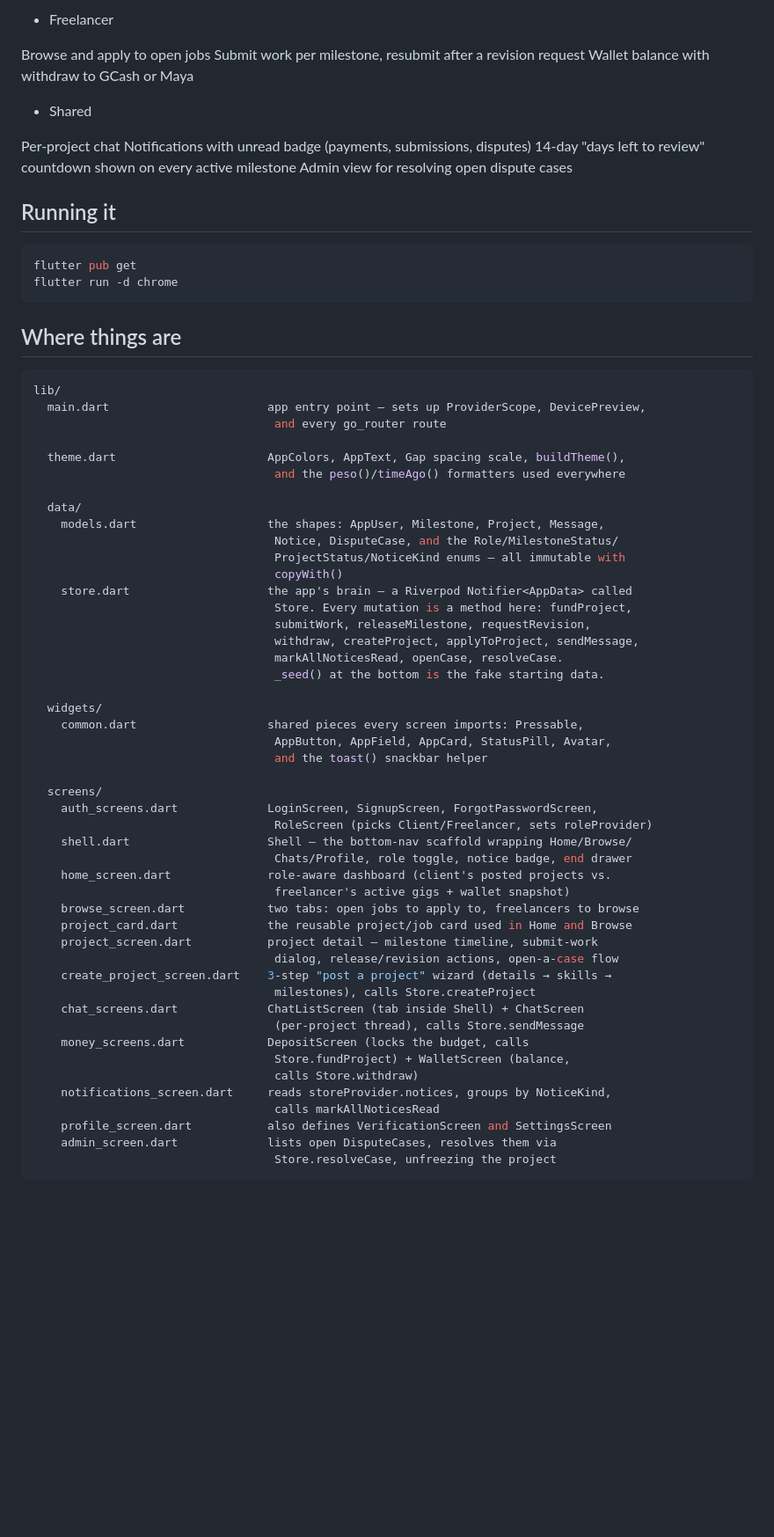
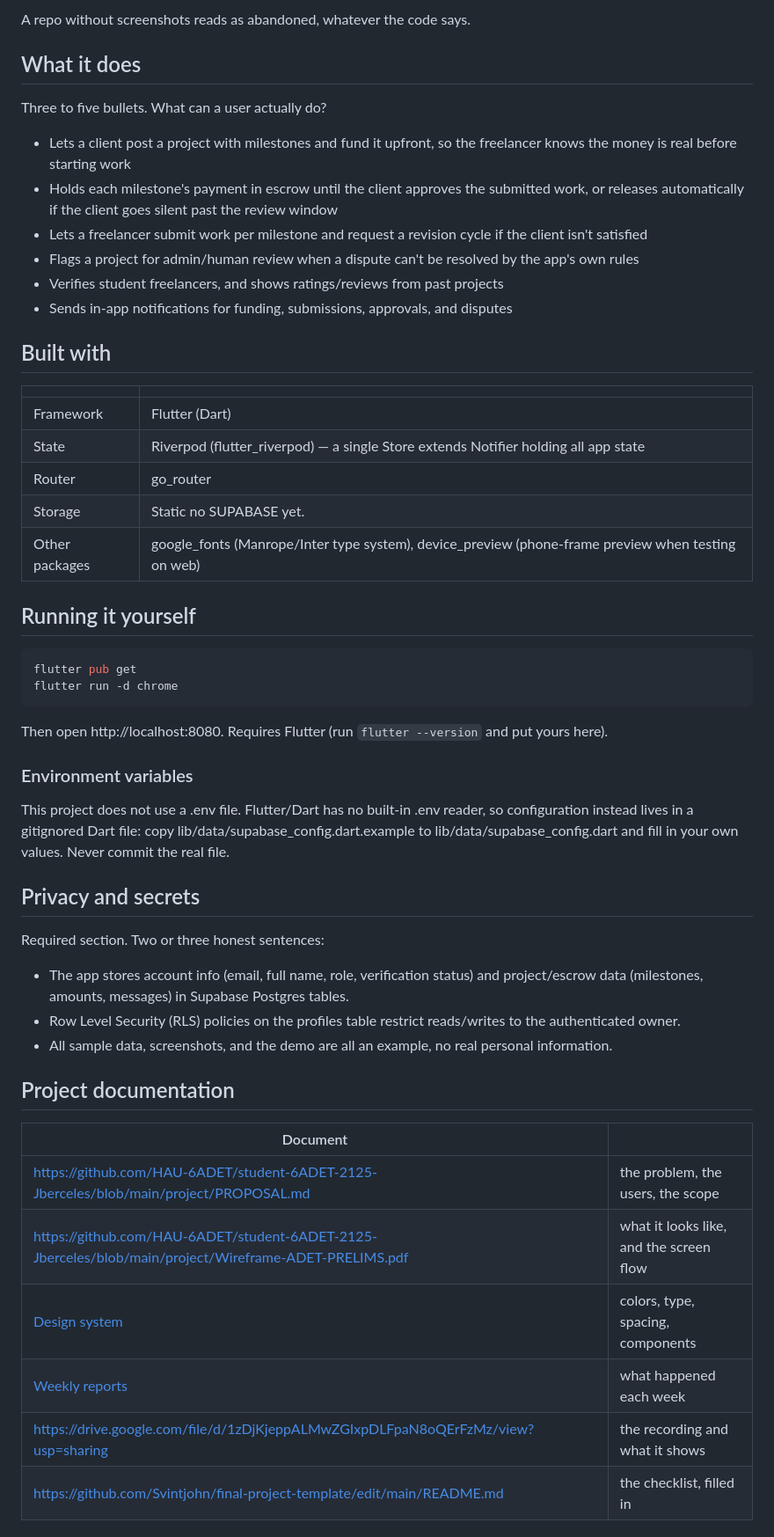
Before and after one commit to Svintjohn/Aegis_FNL, a Markdown page: README.md, the part around one of its changes. Shown at 88% size. GitHub-like rendering; blank space fills up the shorter version.

````diff
--- a/README.md
+++ b/README.md
@@ -25,72 +37,58 @@ Open a dispute case if something's wrong
 
-- Freelancer
+A repo without screenshots reads as abandoned, whatever the code says.
 
-Browse and apply to open jobs
-Submit work per milestone, resubmit after a revision request
-Wallet balance with withdraw to GCash or Maya
+## What it does
 
-- Shared
+Three to five bullets. What can a user actually do?
 
-Per-project chat
-Notifications with unread badge (payments, submissions, disputes)
-14-day "days left to review" countdown shown on every active milestone
-Admin view for resolving open dispute cases
+- Lets a client post a project with milestones and fund it upfront, so the freelancer knows the money is real before starting work
+- Holds each milestone's payment in escrow until the client approves the submitted work, or releases automatically if the client goes silent past the review window
+- Lets a freelancer submit work per milestone and request a revision cycle if the client isn't satisfied
+- Flags a project for admin/human review when a dispute can't be resolved by the app's own rules
+- Verifies student freelancers, and shows ratings/reviews from past projects
+- Sends in-app notifications for funding, submissions, approvals, and disputes
 
-## Running it
+## Built with
+
+| | |
+| --- | --- |
+| Framework | Flutter (Dart) |
+| State | Riverpod (flutter_riverpod) — a single Store extends Notifier<AppData> holding all app state |
+| Router | go_router |
+| Storage | Static no SUPABASE yet. |
+| Other packages | google_fonts (Manrope/Inter type system), device_preview (phone-frame preview when testing on web) |
+
+## Running it yourself
 
 ```bash
 flutter pub get
 flutter run -d chrome
 ```
 
-## Where things are
+Then open http://localhost:8080. Requires Flutter (run `flutter --version` and
+put yours here).
 
-```bash
-lib/
-  main.dart                       app entry point — sets up ProviderScope, DevicePreview,
-                                   and every go_router route
+### Environment variables
 
-  theme.dart                      AppColors, AppText, Gap spacing scale, buildTheme(),
-                                   and the peso()/timeAgo() formatters used everywhere
+This project does not use a .env file. Flutter/Dart has no built-in .env reader, so configuration instead lives in a gitignored Dart file: copy lib/data/supabase_config.dart.example to lib/data/supabase_config.dart and fill in your own values. Never commit the real file.
 
-  data/
-    models.dart                   the shapes: AppUser, Milestone, Project, Message,
-                                   Notice, DisputeCase, and the Role/MilestoneStatus/
-                                   ProjectStatus/NoticeKind enums — all immutable with
-                                   copyWith()
-    store.dart                    the app's brain — a Riverpod Notifier<AppData> called
-                                   Store. Every mutation is a method here: fundProject,
-                                   submitWork, releaseMilestone, requestRevision,
-                                   withdraw, createProject, applyToProject, sendMessage,
-                                   markAllNoticesRead, openCase, resolveCase.
-                                   _seed() at the bottom is the fake starting data.
 
-  widgets/
-    common.dart                   shared pieces every screen imports: Pressable,
-                                   AppButton, AppField, AppCard, StatusPill, Avatar,
-                                   and the toast() snackbar helper
+## Privacy and secrets
 
-  screens/
-    auth_screens.dart             LoginScreen, SignupScreen, ForgotPasswordScreen,
-                                   RoleScreen (picks Client/Freelancer, sets roleProvider)
-    shell.dart                    Shell — the bottom-nav scaffold wrapping Home/Browse/
-                                   Chats/Profile, role toggle, notice badge, end drawer
-    home_screen.dart              role-aware dashboard (client's posted projects vs.
-                                   freelancer's active gigs + wallet snapshot)
-    browse_screen.dart            two tabs: open jobs to apply to, freelancers to browse
-    project_card.dart             the reusable project/job card used in Home and Browse
-    project_screen.dart           project detail — milestone timeline, submit-work
-                                   dialog, release/revision actions, open-a-case flow
-    create_project_screen.dart    3-step "post a project" wizard (details → skills →
-                                   milestones), calls Store.createProject
-    chat_screens.dart             ChatListScreen (tab inside Shell) + ChatScreen
-                                   (per-project thread), calls Store.sendMessage
-    money_screens.dart            DepositScreen (locks the budget, calls
-                                   Store.fundProject) + WalletScreen (balance,
-                                   calls Store.withdraw)
-    notifications_screen.dart     reads storeProvider.notices, groups by NoticeKind,
-                                   calls markAllNoticesRead
-    profile_screen.dart           also defines VerificationScreen and SettingsScreen
-    admin_screen.dart             lists open DisputeCases, resolves them via
-                                   Store.resolveCase, unfreezing the project
-```
+Required section. Two or three honest sentences:
+
+- The app stores account info (email, full name, role, verification status) and project/escrow data (milestones, amounts, messages) in Supabase Postgres tables.
+- Row Level Security (RLS) policies on the profiles table restrict reads/writes to the authenticated owner.
+- All sample data, screenshots, and the demo are all an example, no real personal information.
+
+## Project documentation
+
+| Document | |
+| --- | --- |
+| https://github.com/HAU-6ADET/student-6ADET-2125-Jberceles/blob/main/project/PROPOSAL.md | the problem, the users, the scope |
+| https://github.com/HAU-6ADET/student-6ADET-2125-Jberceles/blob/main/project/Wireframe-ADET-PRELIMS.pdf | what it looks like, and the screen flow |
+| [Design system](docs/03-design-system.md) | colors, type, spacing, components |
+| [Weekly reports](docs/04-weekly-reports.md) | what happened each week |
+| https://drive.google.com/file/d/1zDjKjeppALMwZGIxpDLFpaN8oQErFzMz/view?usp=sharing | the recording and what it shows |
+| https://github.com/Svintjohn/final-project-template/edit/main/README.md | the checklist, filled in |
+
````
Also changed, not shown: other parts of README.md (+58 -15 lines).
